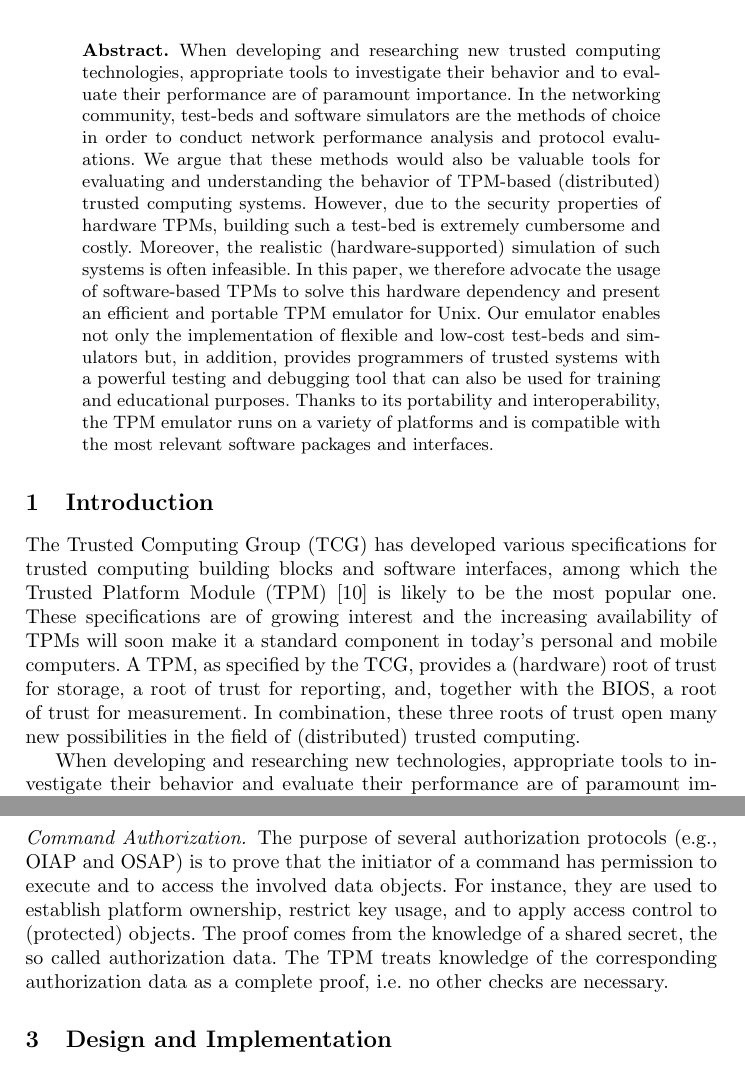
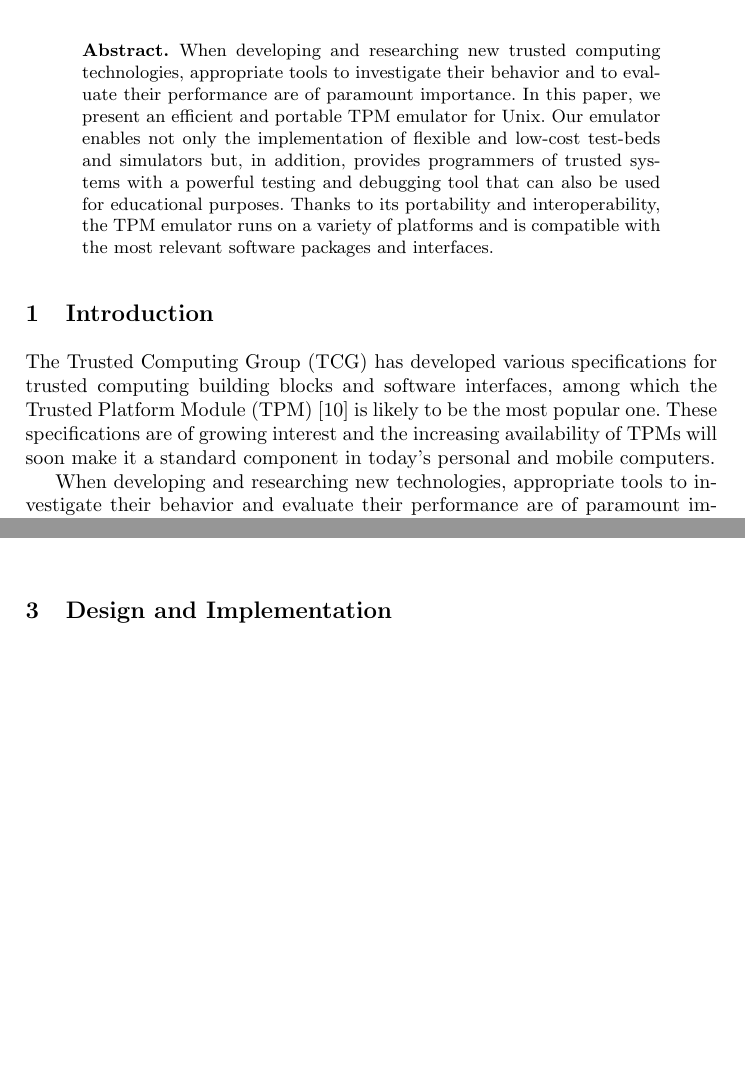
Before and after one commit to BackupTheBerlios/tpm-emulator-svn, a LaTeX paper (paper/tpm_emulator_paper.tex): two parts of pages 1 and 6 of 15 before the commit and two parts of pages 1 and 5 of 14 after it, joined at a grey line, cut so that both start at the same text, the shorter picture padded with empty space. Compiled offline with pdfLaTeX.

Commit message:
fixes and changes to meet the page limit

```diff
--- a/paper/tpm_emulator_paper.tex
+++ b/paper/tpm_emulator_paper.tex
@@ -31,22 +31,27 @@
 \begin{abstract}
     When developing and researching new trusted computing technologies,
     appropriate tools to investigate their behavior and to evaluate their
-    performance are of paramount importance. In the networking community,
-    test-beds and software simulators are the methods of choice in order to
-    conduct network performance analysis and protocol evaluations. We argue
-    that these methods would also be valuable tools for evaluating and
-    understanding the behavior of TPM-based (distributed) trusted computing
-    systems. However, due to the security properties of hardware TPMs, building
-    such a test-bed is extremely cumbersome and costly. Moreover, the realistic
-    (hardware-supported) simulation of such systems is often infeasible. In this
-    paper, we therefore advocate the usage of software-based TPMs to solve this
-    hardware dependency and present an efficient and portable TPM emulator for
-    Unix. Our emulator enables not only the implementation of flexible and
-    low-cost test-beds and simulators but, in addition, provides programmers of
-    trusted systems with a powerful testing and debugging tool that can also be
-    used for training and educational purposes. Thanks to its portability and
-    interoperability, the TPM emulator runs on a variety of platforms and is
-    compatible with the most relevant software packages and interfaces.
+    performance are of paramount importance.
+    %In the networking community, test-beds and software simulators are the
+    % methods of choice in order to conduct network performance analysis and
+    % protocol evaluations.
+    % We argue that
+    %These methods can also be used for evaluating and understanding the
+    %behavior of TPM-based (distributed) trusted computing systems. However,
+    %due to the security properties of hardware TPMs, building such a
+    %test-bed is extremely cumbersome and costly. Moreover, the realistic
+    %(hardware-supported) simulation of such systems is often infeasible.
+    In this paper, we
+    % therefore advocate the usage of software-based TPMs to solve this
+    % hardware dependency and
+    present an efficient and portable TPM emulator for Unix. Our emulator
+    enables not only the implementation of flexible and low-cost test-beds
+    and simulators but, in addition, provides programmers of trusted systems
+    with a powerful testing and debugging tool that can also be used for
+    %training and
+    educational purposes. Thanks to its portability and interoperability,
+    the TPM emulator runs on a variety of platforms and is compatible with
+    the most relevant software packages and interfaces.
 \end{abstract}
 
 
@@ -56,10 +61,11 @@ trusted computing building blocks and software interfaces, among which the
 Trusted Platform Module~(TPM)~\cite{TPM} is likely to be the most popular one.
 These specifications are of growing interest and the increasing availability
 of TPMs will soon make it a standard component in today's personal and mobile
-computers. A TPM, as specified by the TCG, provides a (hardware) root of trust
-for storage, a root of trust for reporting, and, together with the BIOS, a root
-of trust for measurement. In combination, these three roots of trust open many
-new possibilities in the field of (distributed) trusted computing.
+computers.
+%A TPM, as specified by the TCG, provides a (hardware) root of trust
+%for storage, a root of trust for reporting, and, together with the BIOS, a root
+%of trust for measurement. In combination, these three roots of trust open many
+%new possibilities in the field of (distributed) trusted computing.
 
 When developing and researching new technologies, appropriate tools to
 investigate their behavior and evaluate their performance are of paramount
@@ -318,14 +324,14 @@ the TPM in an encrypted form using the transport encryption command.
 	\label{fig:tpm_command}\vspace*{-2mm}
 \end{figure}
 
-\paragraph{Command Authorization.}
-The purpose of several authorization protocols (e.g., OIAP and OSAP) is to
-prove that the initiator of a command has permission to execute and to
-access the involved data objects. For instance, they are used to establish
-platform ownership, restrict key usage, and to apply access control to
-(protected) objects. The proof comes from the knowledge of a shared secret,
-the so called authorization data. The TPM treats knowledge of the corresponding
-authorization data as a complete proof, i.e. no other checks are necessary.
+%\paragraph{Command Authorization.}
+%The purpose of several authorization protocols (e.g., OIAP and OSAP) is to
+%prove that the initiator of a command has permission to execute and to
+%access the involved data objects. For instance, they are used to establish
+%platform ownership, restrict key usage, and to apply access control to
+%(protected) objects. The proof comes from the knowledge of a shared secret,
+%the so called authorization data. The TPM treats knowledge of the corresponding
+%authorization data as a complete proof, i.e. no other checks are necessary.
 
 % There are three protocols to proof the knowledge of a specific piece of authorization data. The
 % \textit{Object-Independent Authorization Protocol} (OIAP) supports multiple authorization
```
Also changed, not shown: paper/tpm_emulator_paper.tex (20 more changed lines).
